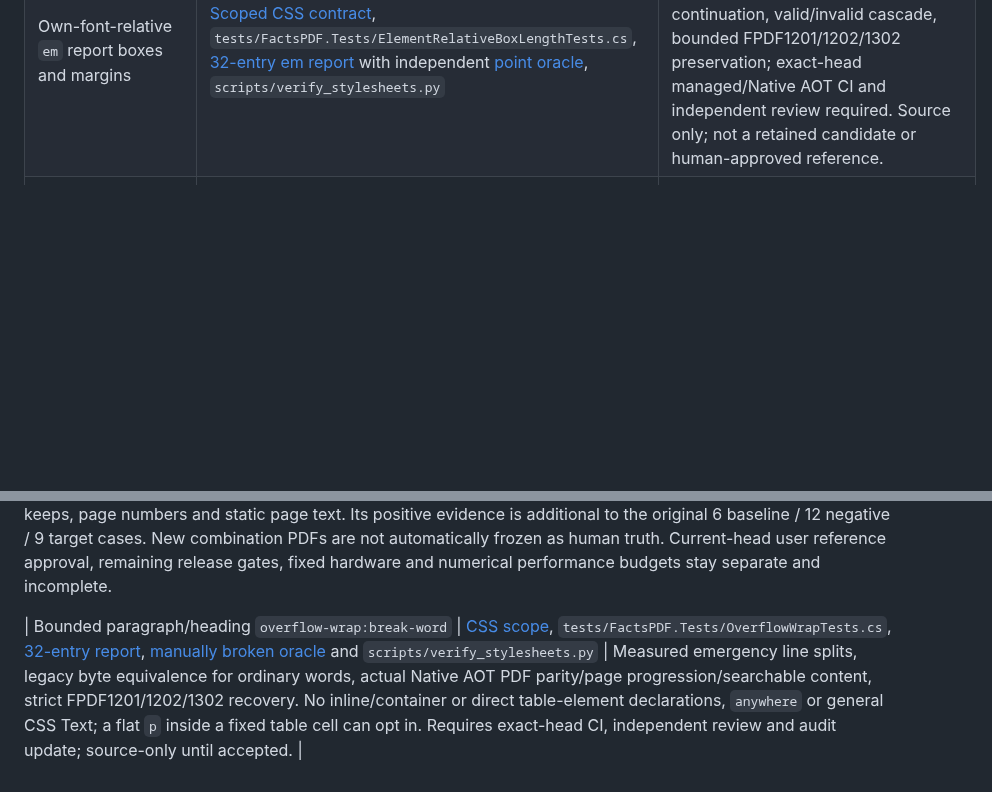
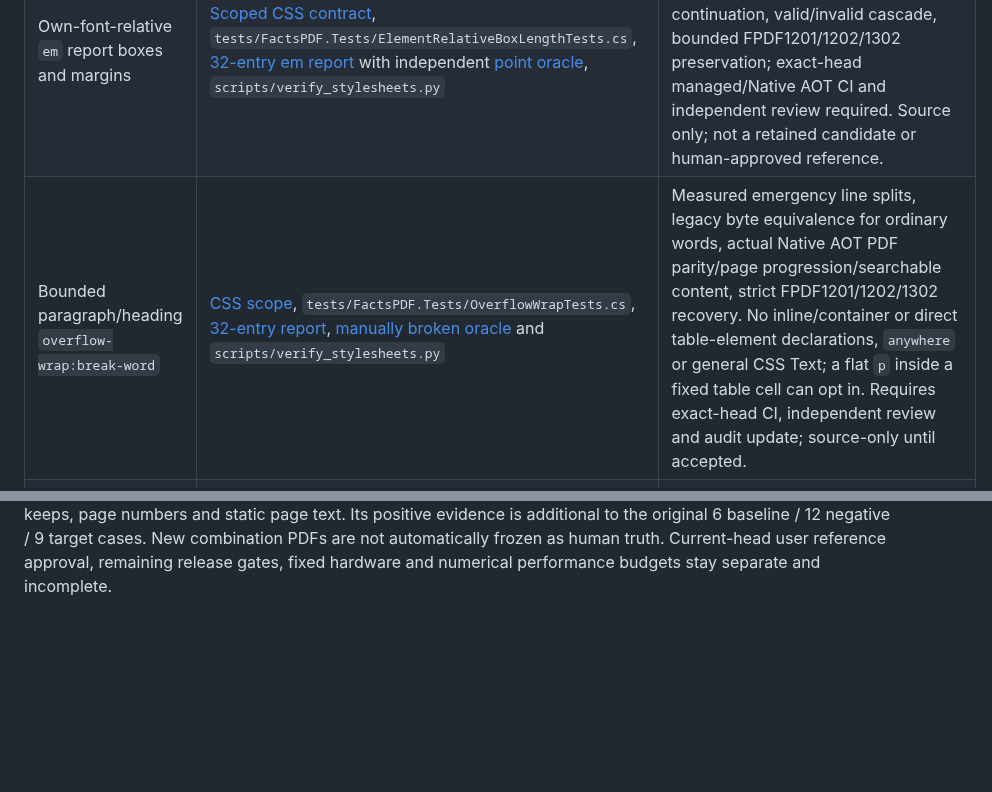
Before and after one commit to KoalaFacts/FactsPDF, a Markdown page: docs/acceptance/support-matrix.md, 2 parts joined by grey strips. GitHub-like rendering; blank space fills up the shorter version.

Commit message:
docs(css): locate emergency-wrap evidence within positive support matrix

```diff
--- a/docs/acceptance/support-matrix.md
+++ b/docs/acceptance/support-matrix.md
@@ -56,6 +56,7 @@ These implemented paths have independent executable evidence. This table neither
 | Underline and strike-through text in real PDF | [CSS scope](../css-stylesheets.md), `tests/FactsPDF.Tests/TextDecorationTests.cs`, `examples/report-print-spacing.html` | Measured glyph-run widths, PDF line paint, page wrap, managed CLI and budget/recovery. Exact-head CI and independent review still required. |
 | Root-relative paragraph/heading `rem` margins | [Scoped contract](../css-stylesheets.md#current-source-root-relative-paragraph-margins), `tests/FactsPDF.Tests/RootRelativeMarginTests.cs`, [32-entry source report](../../examples/report-rem-margins.html), independent [points oracle](../../examples/report-rem-margins-oracle.html), `scripts/verify_stylesheets.py` | Root-computed nonnegative `rem` sides, actual horizontal wrap/box paint, vertical spacing and pagination, mixed auto, cascade and FPDF1201/1202/1302 protected-output recovery; genuine Native AOT PDF parity, final-head CI and independent review separately required |
 | Own-font-relative `em` report boxes and margins | [Scoped CSS contract](../css-stylesheets.md#current-source-element-relative-report-box-and-margin-lengths), `tests/FactsPDF.Tests/ElementRelativeBoxLengthTests.cs`, [32-entry em report](../../examples/report-em-layout.html) with independent [point oracle](../../examples/report-em-layout-oracle.html), `scripts/verify_stylesheets.py` | Own final computed font, real width/min/max/padding/margins, painted PDF geometry and continuation, valid/invalid cascade, bounded FPDF1201/1202/1302 preservation; exact-head managed/Native AOT CI and independent review required. Source only; not a retained candidate or human-approved reference. |
+| Bounded paragraph/heading `overflow-wrap:break-word` | [CSS scope](../css-stylesheets.md#current-source-bounded-emergency-wrapping-for-report-identifiers), `tests/FactsPDF.Tests/OverflowWrapTests.cs`, [32-entry report](../../examples/report-overflow-wrap.html), [manually broken oracle](../../examples/report-overflow-wrap-oracle.html) and `scripts/verify_stylesheets.py` | Measured emergency line splits, legacy byte equivalence for ordinary words, actual Native AOT PDF parity/page progression/searchable content, strict FPDF1201/1202/1302 recovery. No inline/container or direct table-element declarations, `anywhere` or general CSS Text; a flat `p` inside a fixed table cell can opt in. Requires exact-head CI, independent review and audit update; source-only until accepted. |
 | Four-sided report margins, horizontal auto centring and print lengths | [Scoped CSS](../css-stylesheets.md), `tests/FactsPDF.Tests/HorizontalParagraphMarginTests.cs`, `tests/FactsPDF.Tests/HorizontalAutoMarginTests.cs`, `examples/report-print-spacing.html` | Bounded explicit-width auto sides, wrapping, painted geometry, heading keeps, cell rejection and safe recovery; exact-head CI/native and independent review still required |
 | Fixed columns, whole rows, repeated headers | [E1/E2 tables](../tables.md), `scripts/verify_table_pagination.py` | Separate from malformed T-table rejection |
 | Static PNG color and transparency | [PNG image resources](../images.md), `scripts/verify_png.py` | Scoped non-interlaced formats; separate engineering evidence |
@@ -72,5 +73,3 @@ These implemented paths have independent executable evidence. This table neither
 | Private installable preview candidate | [Exact merged-main CI](https://github.com/KoalaFacts/FactsPDF/actions/runs/40561057964) and [private retention receipt](https://github.com/KoalaFacts/FactsPDF/issues/51#issuecomment-6452146222) | Five exact-source components retained/read back privately; real Linux native first-use and safe `FPDF1505` recovery; no public/customer distribution, official signature attestation, page approval or usage-rights grant |
 
 F4 configures four font-role chains for its combined report, but the **original Chinese spans exercise regular and bold only**; the separate C1 styles report supplies positive evidence for all four genuine Chinese faces. F4 also combines nested lists, explicit JPEGs, fixed-column tables, whole-row pagination/repeated headers, heading keeps, page numbers and static page text. Its positive evidence is additional to the original 6 baseline / 12 negative / 9 target cases. New combination PDFs are not automatically frozen as human truth. Current-head user reference approval, remaining release gates, fixed hardware and numerical performance budgets stay separate and incomplete.
-
-| Bounded paragraph/heading `overflow-wrap:break-word` | [CSS scope](../css-stylesheets.md#current-source-bounded-emergency-wrapping-for-report-identifiers), `tests/FactsPDF.Tests/OverflowWrapTests.cs`, [32-entry report](../../examples/report-overflow-wrap.html), [manually broken oracle](../../examples/report-overflow-wrap-oracle.html) and `scripts/verify_stylesheets.py` | Measured emergency line splits, legacy byte equivalence for ordinary words, actual Native AOT PDF parity/page progression/searchable content, strict FPDF1201/1202/1302 recovery. No inline/container or direct table-element declarations, `anywhere` or general CSS Text; a flat `p` inside a fixed table cell can opt in. Requires exact-head CI, independent review and audit update; source-only until accepted. |
```
